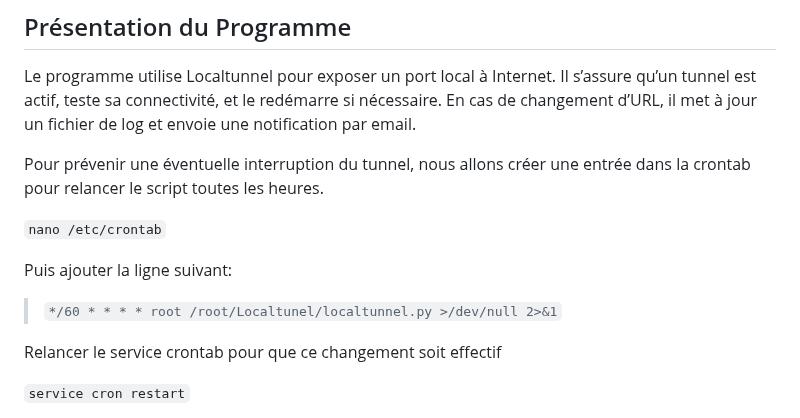
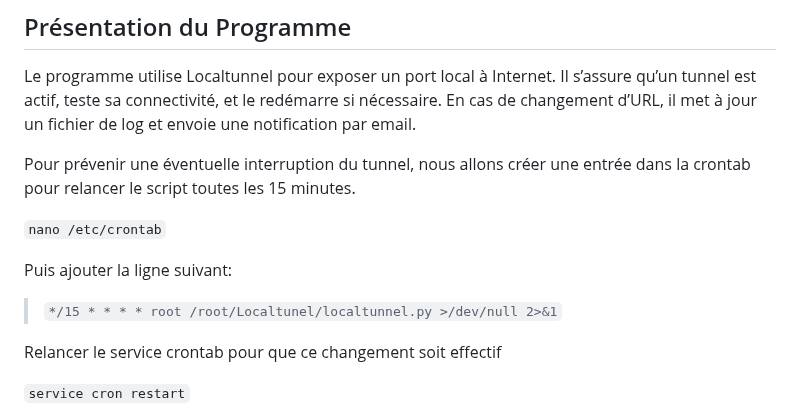
Before and after one commit to F4ICR/Localtunnel, a Markdown page: README.md, the part around the change. GitHub-like rendering.

```diff
--- a/README.md
+++ b/README.md
@@ -53,13 +53,13 @@ Renseigné les variables suivantes en éditant le fichier settings.py avec 'nano
 
 Le programme utilise Localtunnel pour exposer un port local à Internet. Il s’assure qu’un tunnel est actif, teste sa connectivité, et le redémarre si nécessaire. En cas de changement d’URL, il met à jour un fichier de log et envoie une notification par email.
 
-Pour prévenir une éventuelle interruption du tunnel, nous allons créer une entrée dans la crontab pour relancer le script toutes les heures.
+Pour prévenir une éventuelle interruption du tunnel, nous allons créer une entrée dans la crontab pour relancer le script toutes les 15 minutes.
 
 `nano /etc/crontab`
 
 Puis ajouter la ligne suivant:
 
-> `*/60 * * * * root /root/Localtunel/localtunnel.py >/dev/null 2>&1`
+> `*/15 * * * * root /root/Localtunel/localtunnel.py >/dev/null 2>&1`
 
 Relancer le service crontab pour que ce changement soit effectif
 
```
